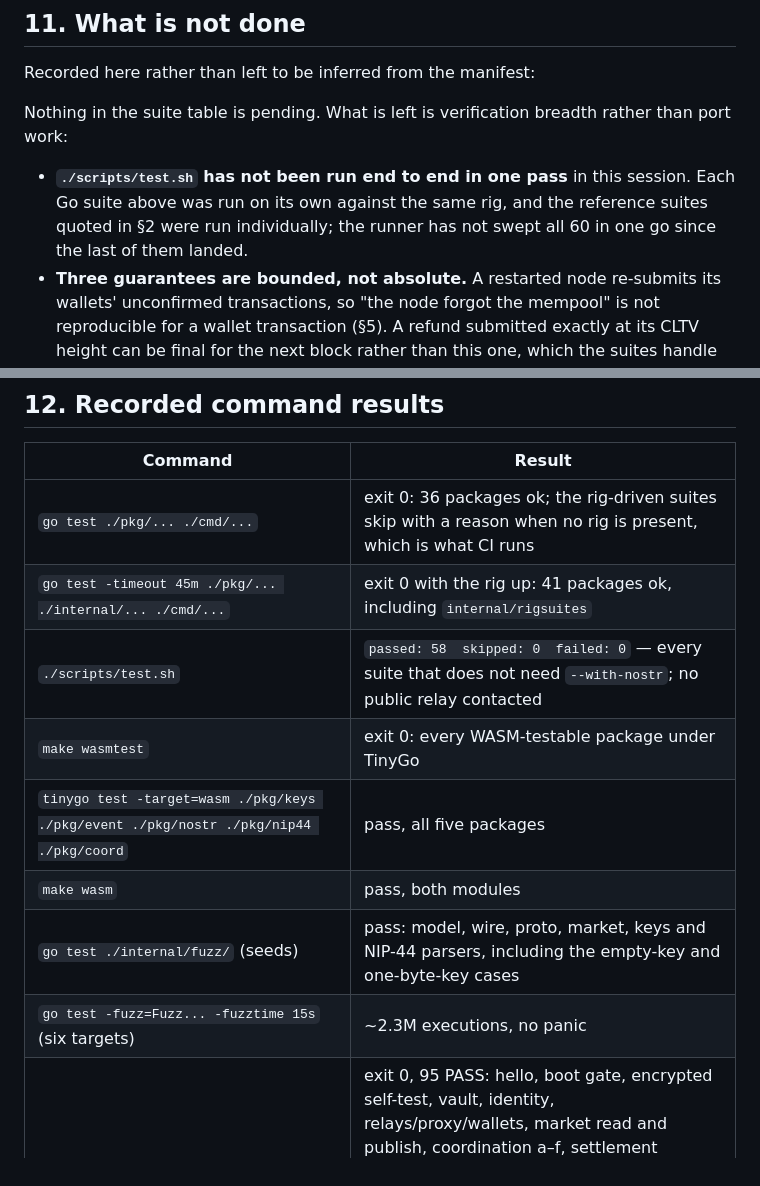
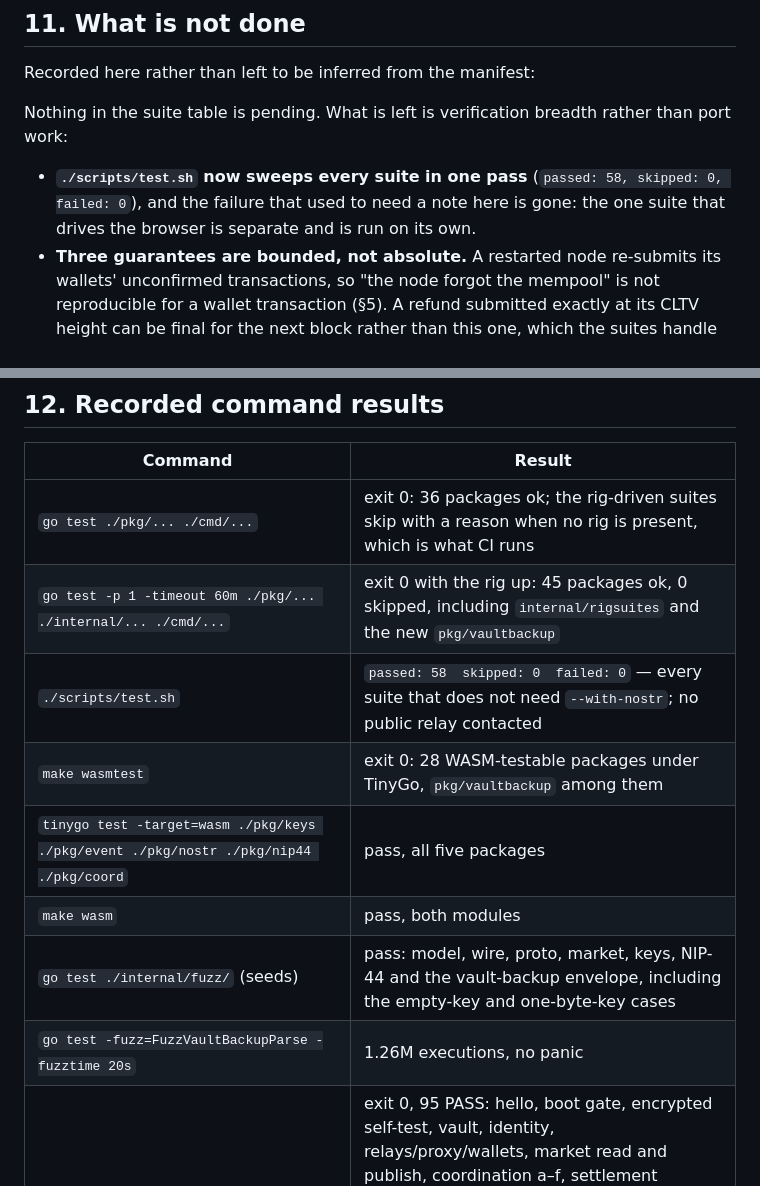
Before and after one commit to gjbrr/blake-swap, a Markdown page: docs/GO_VERIFICATION.md, 2 parts joined by grey strips. GitHub-like rendering.

Commit message:
docs: the recorded gate results are this run's
The verification page quoted an older package count, an older wasm-test count
and a note saying the runner had not been swept in one pass. It now records what
this tree produced: 45 packages with no skips, 28 wasm-testable packages, the
seeded and fuzzed backup envelope, and the runner's 58 passed and 0 skipped.

```diff
--- a/docs/GO_VERIFICATION.md
+++ b/docs/GO_VERIFICATION.md
@@ -277,10 +277,9 @@ Recorded here rather than left to be inferred from the manifest:
 Nothing in the suite table is pending. What is left is verification breadth rather than
 port work:
 
-- **`./scripts/test.sh` has not been run end to end in one pass** in this session. Each Go
-  suite above was run on its own against the same rig, and the reference suites quoted in §2
-  were run individually; the runner has not swept all 60 in one go since the last of them
-  landed.
+- **`./scripts/test.sh` now sweeps every suite in one pass** (`passed: 58, skipped: 0,
+  failed: 0`), and the failure that used to need a note here is gone: the one suite that
+  drives the browser is separate and is run on its own.
 - **Three guarantees are bounded, not absolute.** A restarted node re-submits its wallets'
   unconfirmed transactions, so "the node forgot the mempool" is not reproducible for a
   wallet transaction (§5). A refund submitted exactly at its CLTV height can be final for
@@ -309,13 +308,13 @@ port work:
 | Command | Result |
 |---|---|
 | `go test ./pkg/... ./cmd/...` | exit 0: 36 packages ok; the rig-driven suites skip with a reason when no rig is present, which is what CI runs |
-| `go test -timeout 45m ./pkg/... ./internal/... ./cmd/...` | exit 0 with the rig up: 41 packages ok, including `internal/rigsuites` |
+| `go test -p 1 -timeout 60m ./pkg/... ./internal/... ./cmd/...` | exit 0 with the rig up: 45 packages ok, 0 skipped, including `internal/rigsuites` and the new `pkg/vaultbackup` |
 | `./scripts/test.sh` | `passed: 58  skipped: 0  failed: 0` — every suite that does not need `--with-nostr`; no public relay contacted |
-| `make wasmtest` | exit 0: every WASM-testable package under TinyGo |
+| `make wasmtest` | exit 0: 28 WASM-testable packages under TinyGo, `pkg/vaultbackup` among them |
 | `tinygo test -target=wasm ./pkg/keys ./pkg/event ./pkg/nostr ./pkg/nip44 ./pkg/coord` | pass, all five packages |
 | `make wasm` | pass, both modules |
-| `go test ./internal/fuzz/` (seeds) | pass: model, wire, proto, market, keys and NIP-44 parsers, including the empty-key and one-byte-key cases |
-| `go test -fuzz=Fuzz... -fuzztime 15s` (six targets) | ~2.3M executions, no panic |
+| `go test ./internal/fuzz/` (seeds) | pass: model, wire, proto, market, keys, NIP-44 and the vault-backup envelope, including the empty-key and one-byte-key cases |
+| `go test -fuzz=FuzzVaultBackupParse -fuzztime 20s` | 1.26M executions, no panic |
 | `python3 scripts/verify-browser.py` | exit 0, 95 PASS: hello, boot gate, encrypted self-test, vault, identity, relays/proxy/wallets, market read and publish, coordination a–f, settlement transport round trip, engine heights, **browser-Alice full swap, browser-Bob full swap, reload mid-swap, the reverse market handshake with the browser as the maker, the reverse match import as the taker and its full settlement, ignore-match and its reload, the vault export and restore, the four wallets created from Settings, the activity log, four refusal paths, market handshake** |
 | `python3 scripts/go_parity.py --check` | `parity manifest: current` |
 | `.venv/bin/python tests/docs_alignment_tests.py` | 11 checks, 0 failures |
```
